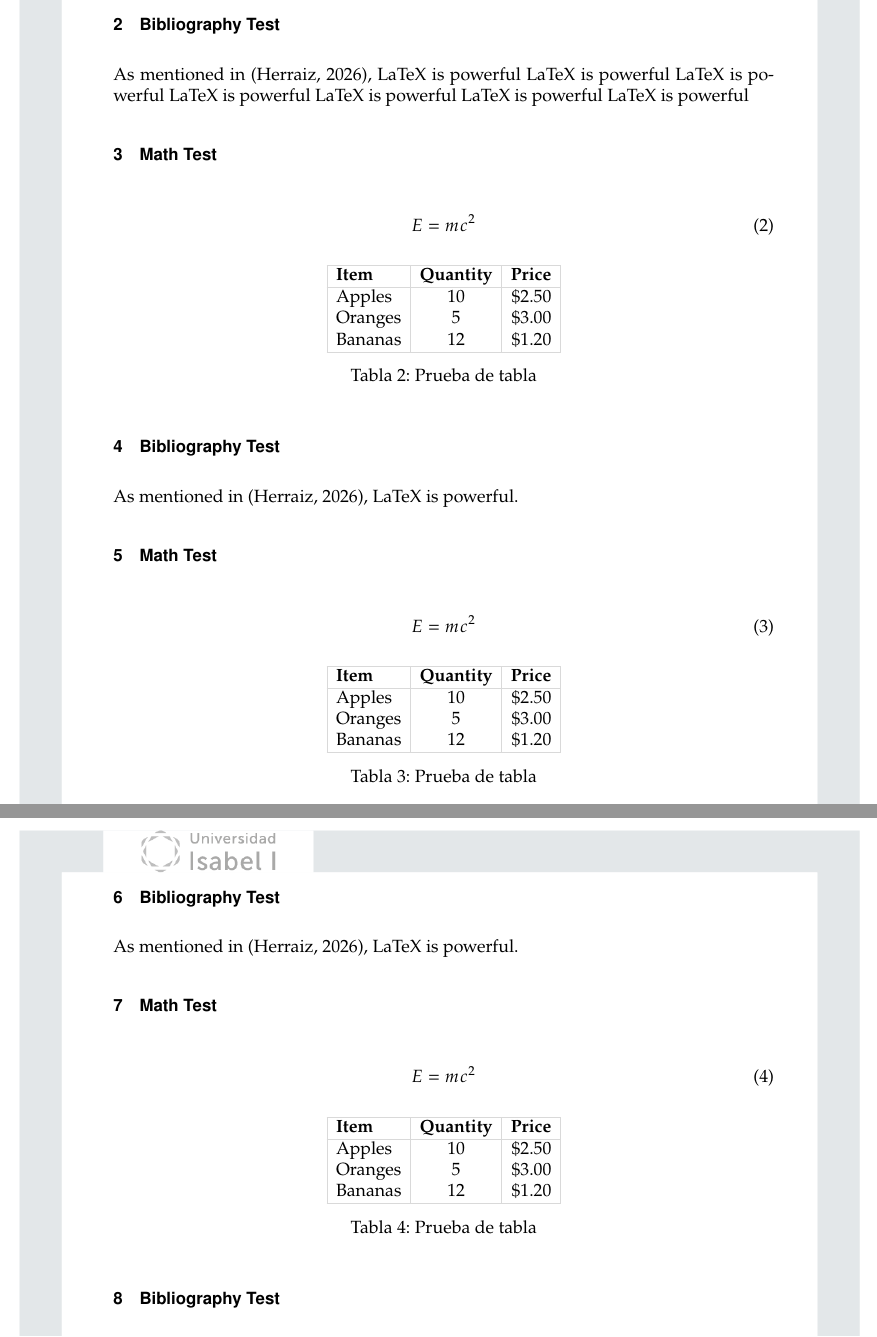
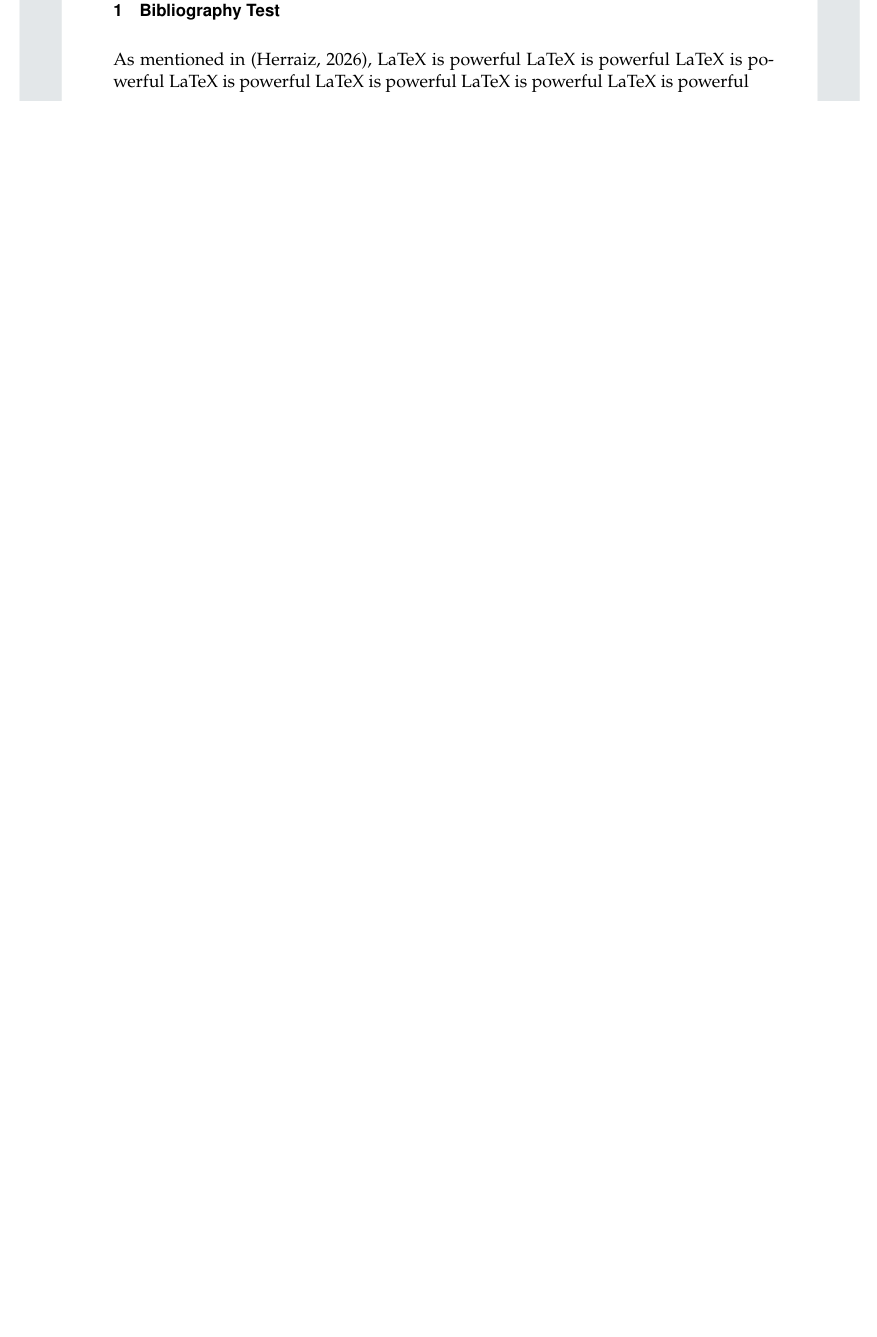
Before and after one commit to herraiz-org/ui1-latex-template, a LaTeX document (plantilla.tex): two parts of pages 2 and 3 of 4 before the commit and part of page 2 of 2 after it, the two joined at a grey line, cut so that both start at the same text, the shorter picture padded with empty space. Compiled offline with pdfLaTeX.

Commit message:
Simplify the template sample

```diff
--- a/plantilla.tex
+++ b/plantilla.tex
@@ -39,73 +22,4 @@
-	\label{tab:1}
-\end{table}
-
 \section{Bibliography Test}
-As mentioned in \cite{sample}, LaTeX is powerful LaTeX is powerful LaTeX is powerful LaTeX is powerful LaTeX is powerful LaTeX is powerful LaTeX is powerful
-
-\section{Math Test}
-\begin{equation}
-	E = mc^2
-\end{equation}
-
-\begin{table}[htb]
-	\centering
-	\begin{tabular}{|l|c|r|}
-		\hline
-		\textbf{Item} & \textbf{Quantity} & \textbf{Price} \\
-		\hline
-		Apples        & 10                & \$2.50         \\
-		Oranges       & 5                 & \$3.00         \\
-		Bananas       & 12                & \$1.20         \\
-		\hline
-	\end{tabular}
-	\caption{Prueba de tabla}
-	\label{tab:2}
-\end{table}
-
-\section{Bibliography Test}
-As mentioned in \cite{sample}, LaTeX is powerful.
-
-\section{Math Test}
-\begin{equation}
-	E = mc^2
-\end{equation}
-
-\begin{table}[htb]
-	\centering
-	\begin{tabular}{|l|c|r|}
-		\hline
-		\textbf{Item} & \textbf{Quantity} & \textbf{Price} \\
-		\hline
-		Apples        & 10                & \$2.50         \\
-		Oranges       & 5                 & \$3.00         \\
-		Bananas       & 12                & \$1.20         \\
-		\hline
-	\end{tabular}
-	\caption{Prueba de tabla}
-	\label{tab:3}
-\end{table}
-
-\section{Bibliography Test}
-As mentioned in \cite{sample}, LaTeX is powerful.
-
-\section{Math Test}
-\begin{equation}
-	E = mc^2
-\end{equation}
-
-\begin{table}[htb]
-	\centering
-	\begin{tabular}{|l|c|r|}
-		\hline
-		\textbf{Item} & \textbf{Quantity} & \textbf{Price} \\
-		\hline
-		Apples        & 10                & \$2.50         \\
-		Oranges       & 5                 & \$3.00         \\
-		Bananas       & 12                & \$1.20         \\
-		\hline
-	\end{tabular}
-	\caption{Prueba de tabla}
-	\label{tab:4}
-\end{table}
-
-\section{Bibliography Test}
+As mentioned in \cite{sample}, LaTeX is powerful LaTeX is powerful
+LaTeX is powerful LaTeX is powerful LaTeX is powerful LaTeX is
+powerful LaTeX is powerful
```
Also changed, not shown: plantilla.tex (65 more changed lines).
